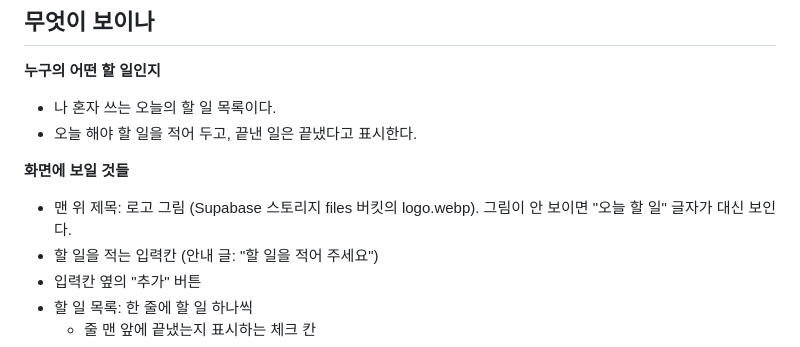
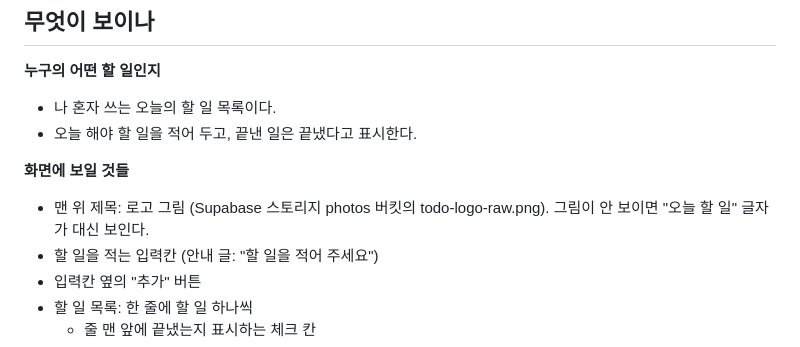
Before and after one commit to ara10011107/to-do, a Markdown page: 명세.md, the part around the change. Rendered like a GitHub page.

Commit message:
명세.md의 로고 그림 위치를 photos 버킷으로 수정
Co-Authored-By: Claude Opus 5.5 <noreply@anthropic.com>
Claude-Session: https://claude.ai/code/session_01LcT4m2n7YDUbJPD5VcCQMQ

```diff
--- a/명세.md
+++ b/명세.md
@@ -7,7 +7,7 @@
 - 오늘 해야 할 일을 적어 두고, 끝낸 일은 끝냈다고 표시한다.
 
 **화면에 보일 것들**
-- 맨 위 제목: 로고 그림 (Supabase 스토리지 files 버킷의 logo.webp). 그림이 안 보이면 "오늘 할 일" 글자가 대신 보인다.
+- 맨 위 제목: 로고 그림 (Supabase 스토리지 photos 버킷의 todo-logo-raw.png). 그림이 안 보이면 "오늘 할 일" 글자가 대신 보인다.
 - 할 일을 적는 입력칸 (안내 글: "할 일을 적어 주세요")
 - 입력칸 옆의 "추가" 버튼
 - 할 일 목록: 한 줄에 할 일 하나씩
```
